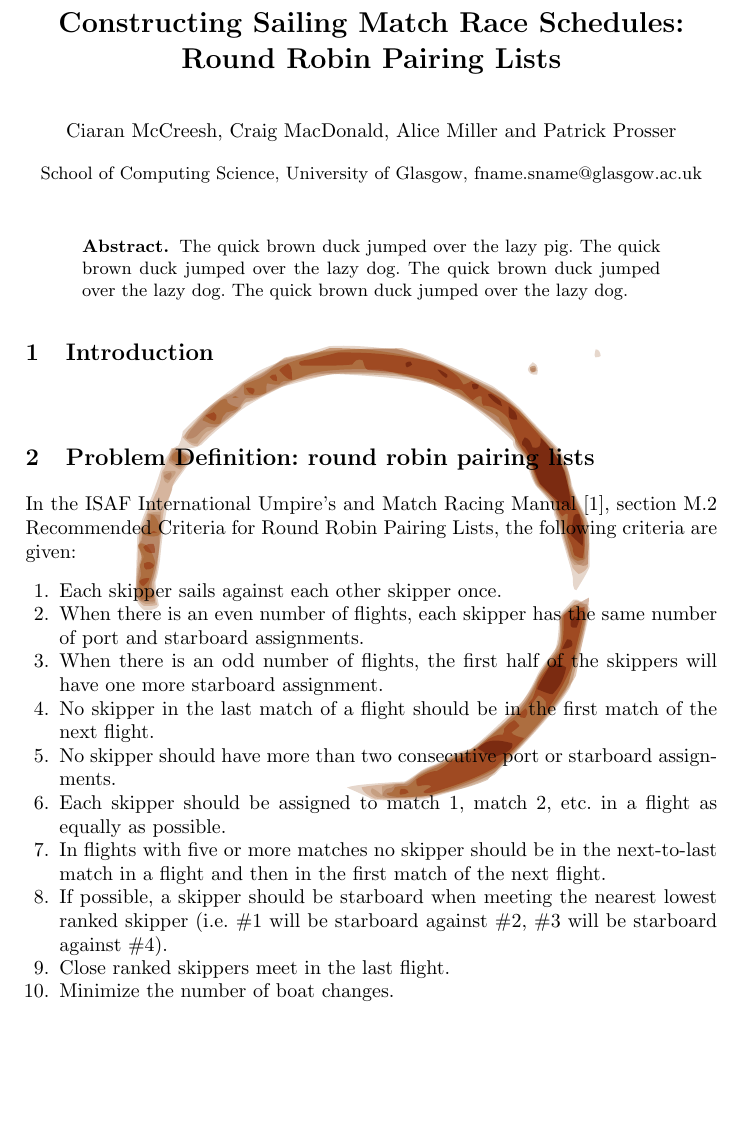
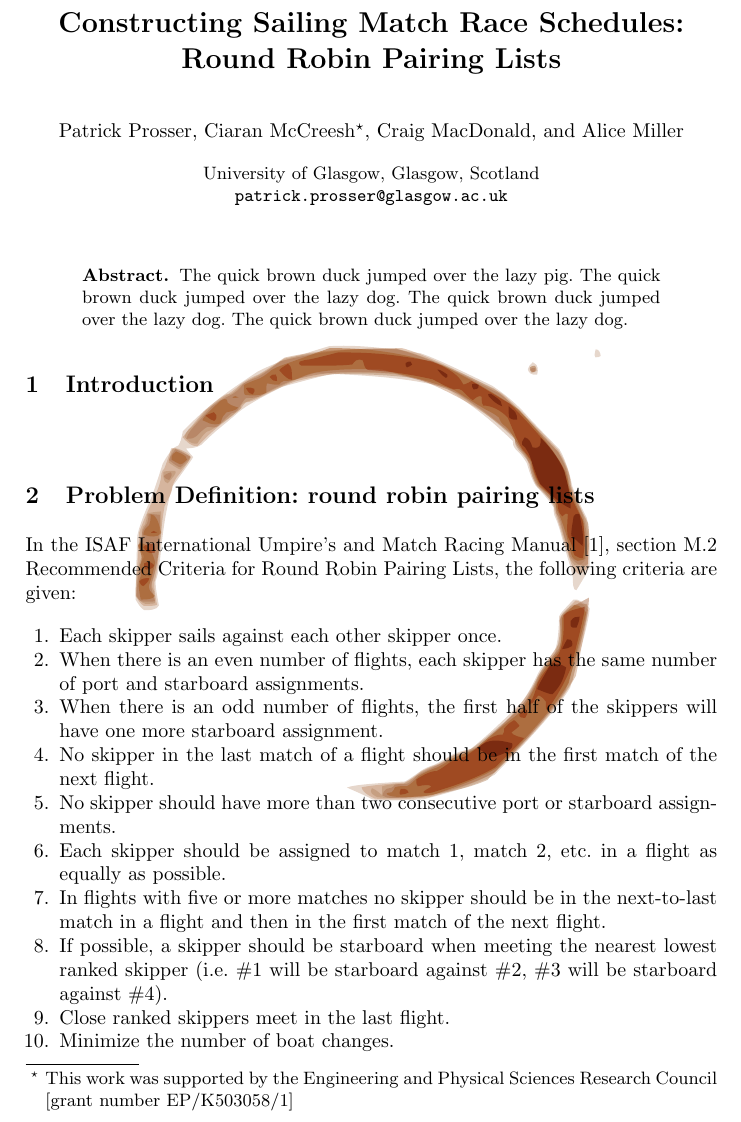
Before and after one commit to ciaranm/cp2015-boats-paper, a LaTeX paper (paper.tex): part of page 1 of 9, cut so that both start at the same text, the shorter picture padded with empty space. Compiled offline with pdfLaTeX.

Commit message:
Authors and emails

```diff
--- a/paper.tex
+++ b/paper.tex
@@ -32,10 +32,12 @@
 \title{Constructing Sailing Match Race Schedules: Round Robin Pairing Lists}
 \titlerunning{Match Race Scheduling}
 %\toctitle{}
-\author{Ciaran McCreesh, Craig MacDonald, Alice Miller and Patrick Prosser}
-\authorrunning{McCreesh, MacDonald, Miller and Prosser}
+\author{Patrick Prosser \and Ciaran McCreesh\thanks{This work was supported by
+the Engineering and Physical Sciences Research Council [grant number
+EP/K503058/1]}\and Craig MacDonald \and Alice Miller}
+\institute{University of Glasgow, Glasgow, Scotland \\ \email{patrick.prosser@glasgow.ac.uk}}
+\authorrunning{Prosser, McCreesh, MacDonald, Miller}
 \tocauthor{Patrick Prosser}
-\institute{School of Computing Science, University of Glasgow, fname.sname@glasgow.ac.uk}
 \maketitle
 
 \begin{abstract}
```
